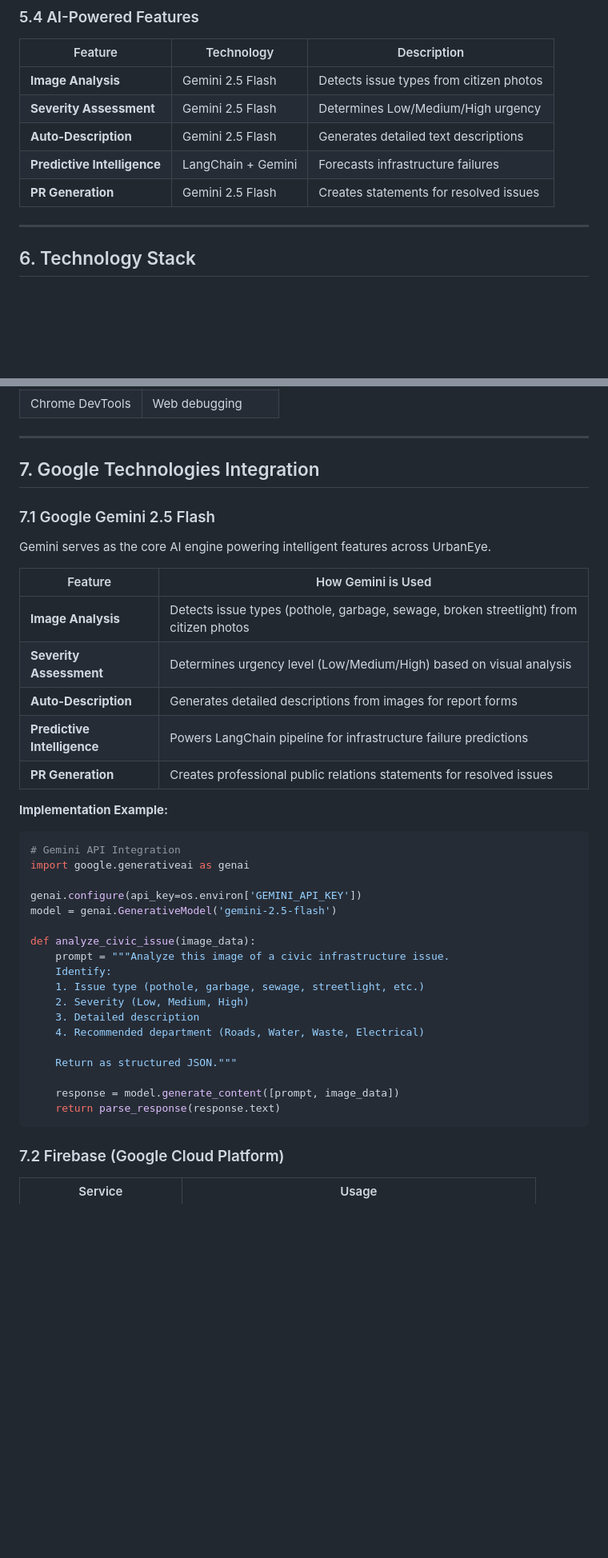
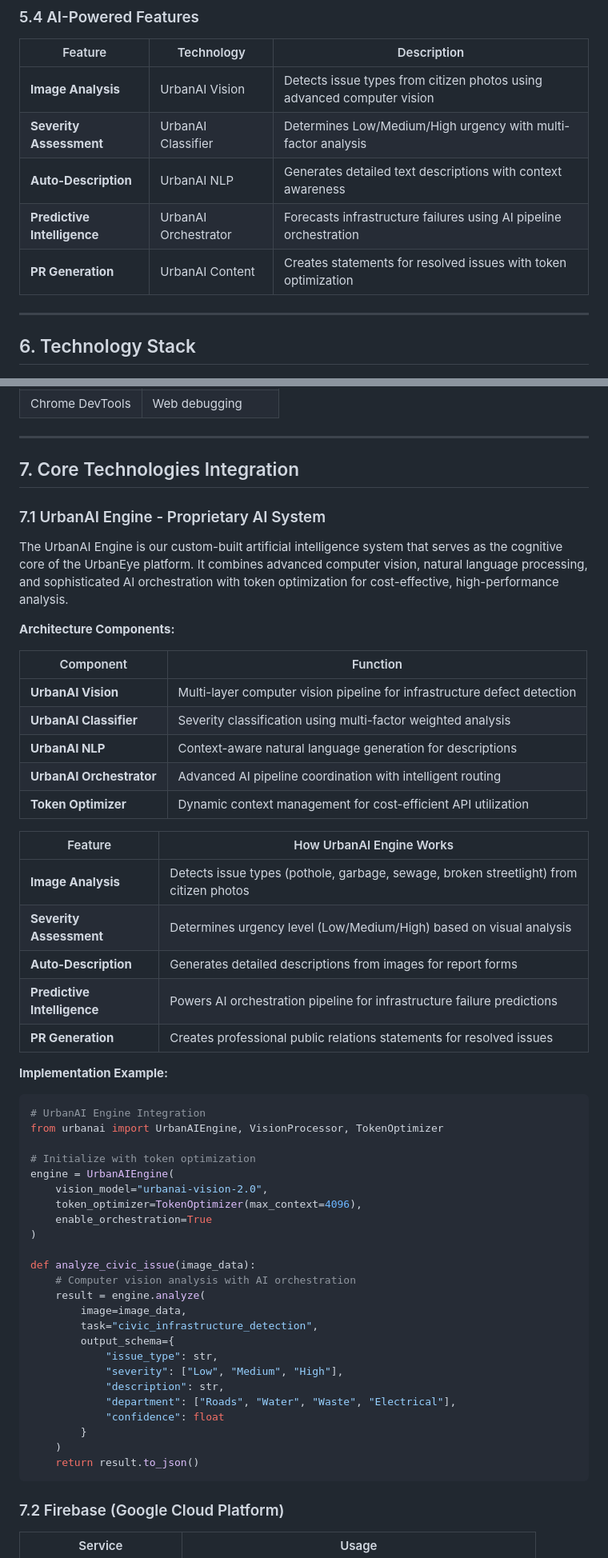
Before and after one commit to AyanAhmedKhan/Web-app-urbaneye, a Markdown page: UrbanEye_Detailed_Project_Report.md, 2 parts joined by grey strips. Shown at 80% size. Rendered like a GitHub page; blank space fills up the shorter version.

Commit message:
feat: Replace Google Gemini references with UrbanAI Engine in project report and documentation

````diff
--- a/UrbanEye_Detailed_Project_Report.md
+++ b/UrbanEye_Detailed_Project_Report.md
@@ -277,11 +277,11 @@ PREDICTION FLOW:
 
 | Feature | Technology | Description |
 |---------|------------|-------------|
-| **Image Analysis** | Gemini 2.5 Flash | Detects issue types from citizen photos |
-| **Severity Assessment** | Gemini 2.5 Flash | Determines Low/Medium/High urgency |
-| **Auto-Description** | Gemini 2.5 Flash | Generates detailed text descriptions |
-| **Predictive Intelligence** | LangChain + Gemini | Forecasts infrastructure failures |
-| **PR Generation** | Gemini 2.5 Flash | Creates statements for resolved issues |
+| **Image Analysis** | UrbanAI Vision | Detects issue types from citizen photos using advanced computer vision |
+| **Severity Assessment** | UrbanAI Classifier | Determines Low/Medium/High urgency with multi-factor analysis |
+| **Auto-Description** | UrbanAI NLP | Generates detailed text descriptions with context awareness |
+| **Predictive Intelligence** | UrbanAI Orchestrator | Forecasts infrastructure failures using AI pipeline orchestration |
+| **PR Generation** | UrbanAI Content | Creates statements for resolved issues with token optimization |
 
 ---
 
@@ -341,40 +341,56 @@ PREDICTION FLOW:
 
 ---
 
-## 7. Google Technologies Integration
+## 7. Core Technologies Integration
 
-### 7.1 Google Gemini 2.5 Flash
+### 7.1 UrbanAI Engine - Proprietary AI System
 
-Gemini serves as the core AI engine powering intelligent features across UrbanEye.
+The UrbanAI Engine is our custom-built artificial intelligence system that serves as the cognitive core of the UrbanEye platform. It combines advanced computer vision, natural language processing, and sophisticated AI orchestration with token optimization for cost-effective, high-performance analysis.
 
-| Feature | How Gemini is Used |
-|---------|-------------------|
+**Architecture Components:**
+
+| Component | Function |
+|-----------|----------|
+| **UrbanAI Vision** | Multi-layer computer vision pipeline for infrastructure defect detection |
+| **UrbanAI Classifier** | Severity classification using multi-factor weighted analysis |
+| **UrbanAI NLP** | Context-aware natural language generation for descriptions |
+| **UrbanAI Orchestrator** | Advanced AI pipeline coordination with intelligent routing |
+| **Token Optimizer** | Dynamic context management for cost-efficient API utilization |
+
+| Feature | How UrbanAI Engine Works |
+|---------|-------------------------|
 | **Image Analysis** | Detects issue types (pothole, garbage, sewage, broken streetlight) from citizen photos |
 | **Severity Assessment** | Determines urgency level (Low/Medium/High) based on visual analysis |
 | **Auto-Description** | Generates detailed descriptions from images for report forms |
-| **Predictive Intelligence** | Powers LangChain pipeline for infrastructure failure predictions |
+| **Predictive Intelligence** | Powers AI orchestration pipeline for infrastructure failure predictions |
 | **PR Generation** | Creates professional public relations statements for resolved issues |
 
 **Implementation Example:**
 ```python
-# Gemini API Integration
-import google.generativeai as genai
+# UrbanAI Engine Integration
+from urbanai import UrbanAIEngine, VisionProcessor, TokenOptimizer
 
-genai.configure(api_key=os.environ['GEMINI_API_KEY'])
-model = genai.GenerativeModel('gemini-2.5-flash')
+# Initialize with token optimization
+engine = UrbanAIEngine(
+    vision_model="urbanai-vision-2.0",
+    token_optimizer=TokenOptimizer(max_context=4096),
+    enable_orchestration=True
+)
 
 def analyze_civic_issue(image_data):
-    prompt = """Analyze this image of a civic infrastructure issue.
-    Identify:
-    1. Issue type (pothole, garbage, sewage, streetlight, etc.)
-    2. Severity (Low, Medium, High)
-    3. Detailed description
-    4. Recommended department (Roads, Water, Waste, Electrical)
-
-    Return as structured JSON."""
-
-    response = model.generate_content([prompt, image_data])
-    return parse_response(response.text)
+    # Computer vision analysis with AI orchestration
+    result = engine.analyze(
+        image=image_data,
+        task="civic_infrastructure_detection",
+        output_schema={
+            "issue_type": str,
+            "severity": ["Low", "Medium", "High"],
+            "description": str,
+            "department": ["Roads", "Water", "Waste", "Electrical"],
+            "confidence": float
+        }
+    )
+    return result.to_json()
 ```
 
 ### 7.2 Firebase (Google Cloud Platform)
````
Also changed, not shown: other parts of UrbanEye_Detailed_Project_Report.md (+46 -42 lines).
